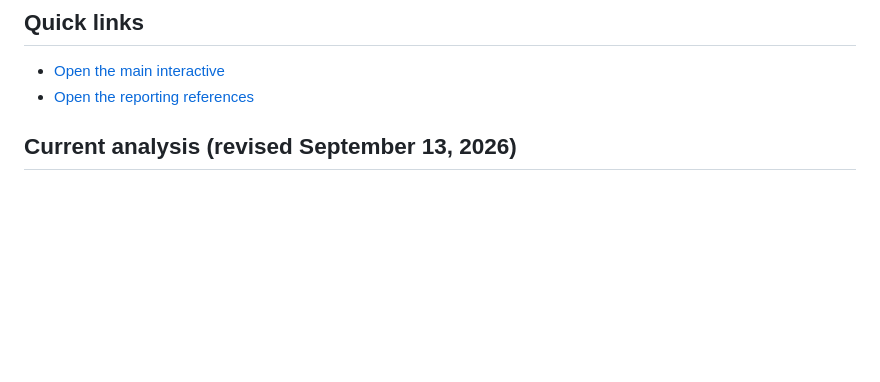
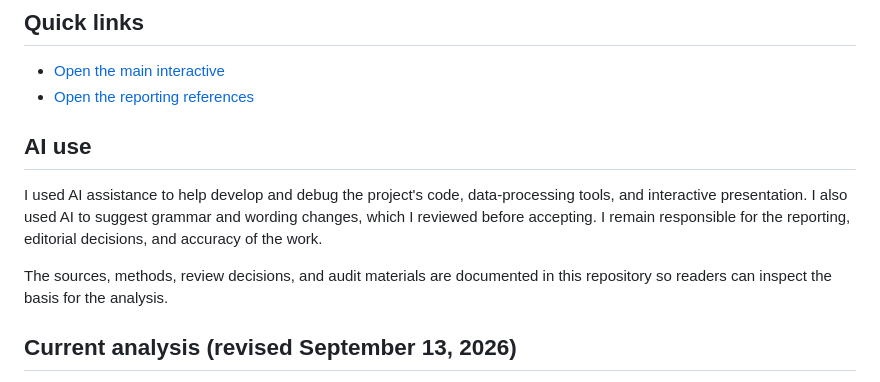
Before and after one commit to StrokeOfLuck/ncsu-rent-article, a Markdown page: README.md, the part around the change. GitHub-like rendering; blank space fills up the shorter version.

Commit message:
Document AI assistance and editorial responsibility in README

```diff
--- a/README.md
+++ b/README.md
@@ -8,6 +8,12 @@ This is a source checkpoint for the article and interactive map as of September
 
 - [Open the main interactive](https://strokeofluck.github.io/ncsu-rent-article/)
 - [Open the reporting references](https://strokeofluck.github.io/ncsu-rent-article/references.html)
+
+## AI use
+
+I used AI assistance to help develop and debug the project's code, data-processing tools, and interactive presentation. I also used AI to suggest grammar and wording changes, which I reviewed before accepting. I remain responsible for the reporting, editorial decisions, and accuracy of the work.
+
+The sources, methods, review decisions, and audit materials are documented in this repository so readers can inspect the basis for the analysis.
 
 ## Current analysis (revised September 13, 2026)
 
```
